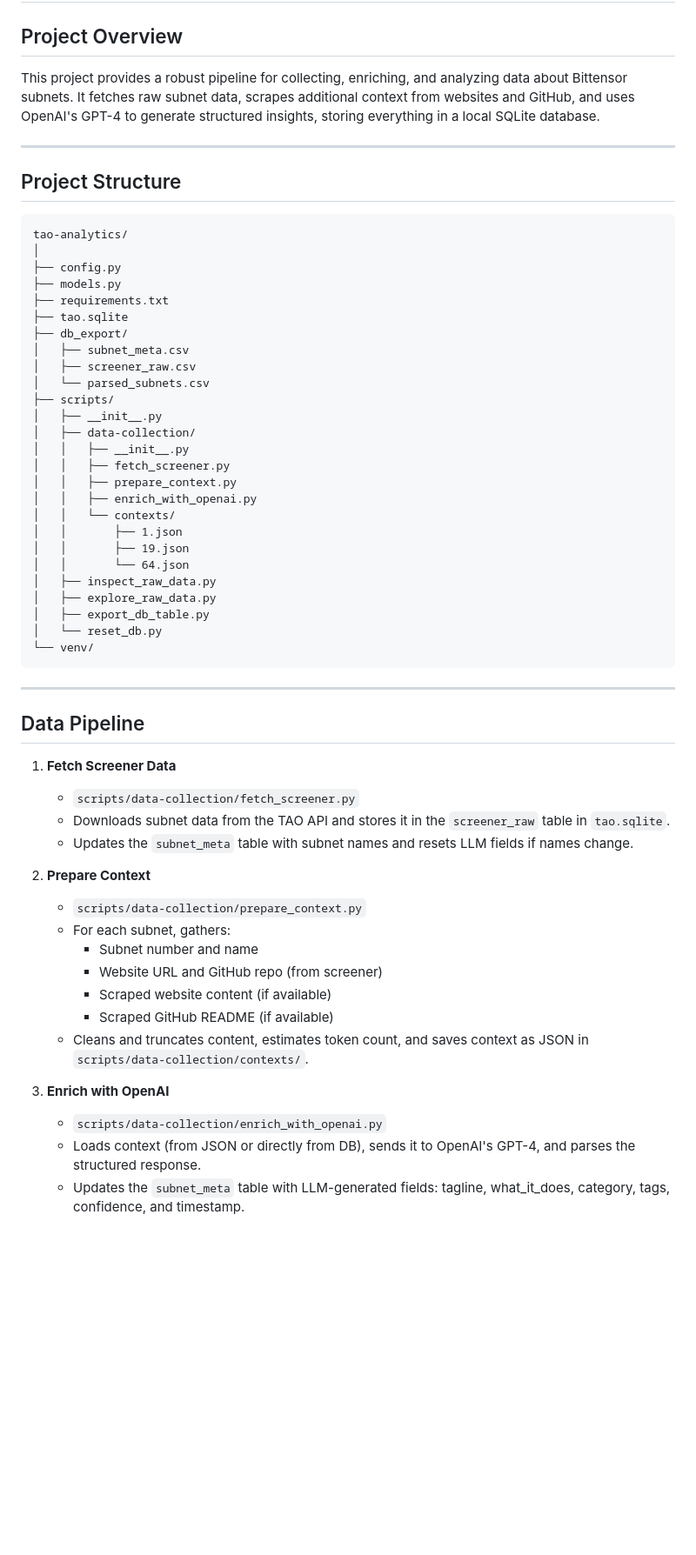
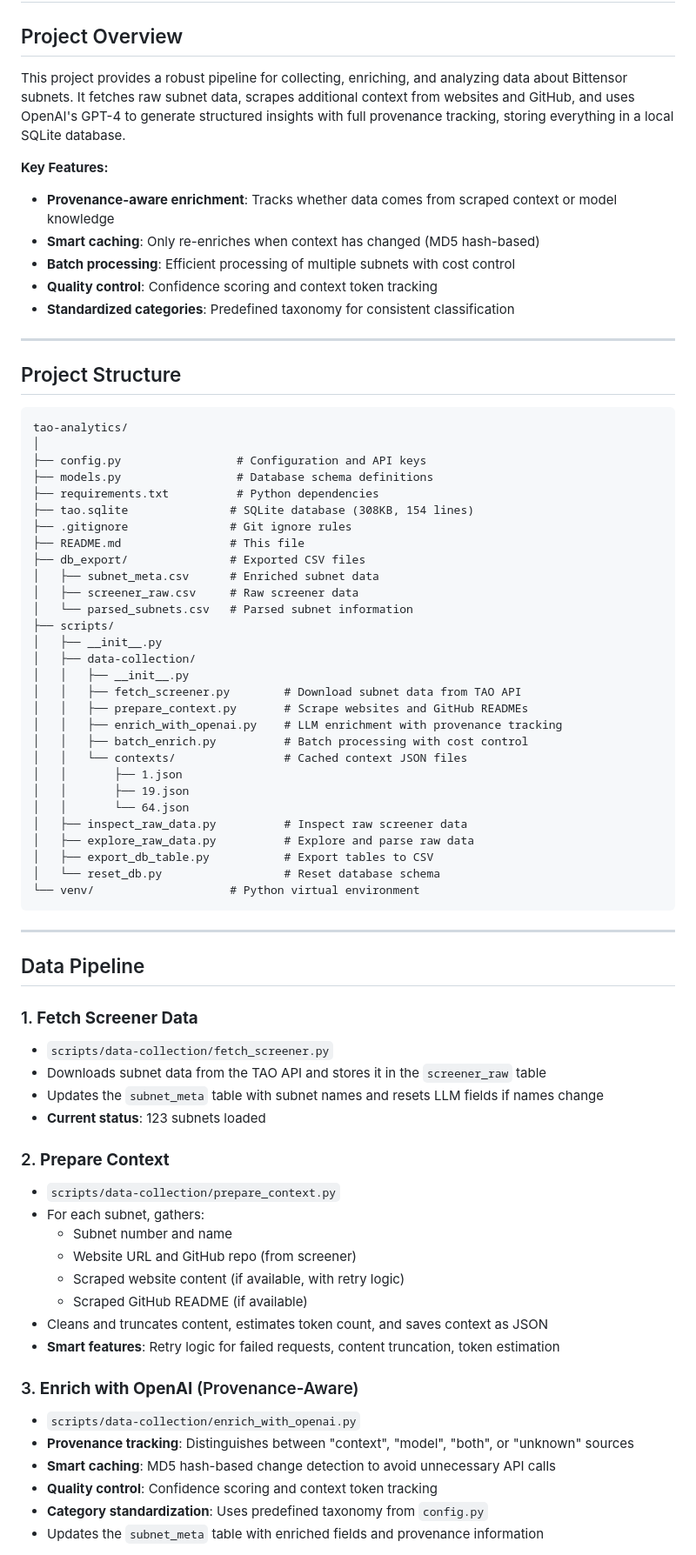
Before and after one commit to Phytys/tao-analytics, a Markdown page: README.md, the part around the change printed below. Shown: that part at 87% size. Rendered like a GitHub page; blank space fills up the shorter version.

````diff
--- a/README.md
+++ b/README.md
@@ -2,7 +2,14 @@
 
 ## Project Overview
 
-This project provides a robust pipeline for collecting, enriching, and analyzing data about Bittensor subnets. It fetches raw subnet data, scrapes additional context from websites and GitHub, and uses OpenAI's GPT-4 to generate structured insights, storing everything in a local SQLite database.
+This project provides a robust pipeline for collecting, enriching, and analyzing data about Bittensor subnets. It fetches raw subnet data, scrapes additional context from websites and GitHub, and uses OpenAI's GPT-4 to generate structured insights with full provenance tracking, storing everything in a local SQLite database.
+
+**Key Features:**
+- **Provenance-aware enrichment**: Tracks whether data comes from scraped context or model knowledge
+- **Smart caching**: Only re-enriches when context has changed (MD5 hash-based)
+- **Batch processing**: Efficient processing of multiple subnets with cost control
+- **Quality control**: Confidence scoring and context token tracking
+- **Standardized categories**: Predefined taxonomy for consistent classification
 
 ---
 
@@ -11,52 +18,60 @@ This project provides a robust pipeline for collecting, enriching, and analyzing
 ```
 tao-analytics/
 │
-├── config.py
-├── models.py
-├── requirements.txt
-├── tao.sqlite
-├── db_export/
-│   ├── subnet_meta.csv
-│   ├── screener_raw.csv
-│   └── parsed_subnets.csv
+├── config.py                 # Configuration and API keys
+├── models.py                 # Database schema definitions
+├── requirements.txt          # Python dependencies
+├── tao.sqlite               # SQLite database (308KB, 154 lines)
+├── .gitignore               # Git ignore rules
+├── README.md                # This file
+├── db_export/               # Exported CSV files
+│   ├── subnet_meta.csv      # Enriched subnet data
+│   ├── screener_raw.csv     # Raw screener data
+│   └── parsed_subnets.csv   # Parsed subnet information
 ├── scripts/
 │   ├── __init__.py
 │   ├── data-collection/
 │   │   ├── __init__.py
-│   │   ├── fetch_screener.py
-│   │   ├── prepare_context.py
-│   │   ├── enrich_with_openai.py
-│   │   └── contexts/
+│   │   ├── fetch_screener.py        # Download subnet data from TAO API
+│   │   ├── prepare_context.py       # Scrape websites and GitHub READMEs
+│   │   ├── enrich_with_openai.py    # LLM enrichment with provenance tracking
+│   │   ├── batch_enrich.py          # Batch processing with cost control
+│   │   └── contexts/                # Cached context JSON files
 │   │       ├── 1.json
 │   │       ├── 19.json
 │   │       └── 64.json
-│   ├── inspect_raw_data.py
-│   ├── explore_raw_data.py
-│   ├── export_db_table.py
-│   └── reset_db.py
-└── venv/
+│   ├── inspect_raw_data.py          # Inspect raw screener data
+│   ├── explore_raw_data.py          # Explore and parse raw data
+│   ├── export_db_table.py           # Export tables to CSV
+│   └── reset_db.py                  # Reset database schema
+└── venv/                    # Python virtual environment
 ```
 
 ---
 
 ## Data Pipeline
 
-1. **Fetch Screener Data**
-   - `scripts/data-collection/fetch_screener.py`
-   - Downloads subnet data from the TAO API and stores it in the `screener_raw` table in `tao.sqlite`.
-   - Updates the `subnet_meta` table with subnet names and resets LLM fields if names change.
+### 1. **Fetch Screener Data**
+- `scripts/data-collection/fetch_screener.py`
+- Downloads subnet data from the TAO API and stores it in the `screener_raw` table
+- Updates the `subnet_meta` table with subnet names and resets LLM fields if names change
+- **Current status**: 123 subnets loaded
 
-2. **Prepare Context**
-   - `scripts/data-collection/prepare_context.py`
-   - For each subnet, gathers:
-     - Subnet number and name
-     - Website URL and GitHub repo (from screener)
-     - Scraped website content (if available)
-     - Scraped GitHub README (if available)
-   - Cleans and truncates content, estimates token count, and saves context as JSON in `scripts/data-collection/contexts/`.
+### 2. **Prepare Context**
+- `scripts/data-collection/prepare_context.py`
+- For each subnet, gathers:
+  - Subnet number and name
+  - Website URL and GitHub repo (from screener)
+  - Scraped website content (if available, with retry logic)
+  - Scraped GitHub README (if available)
+- Cleans and truncates content, estimates token count, and saves context as JSON
+- **Smart features**: Retry logic for failed requests, content truncation, token estimation
 
-3. **Enrich with OpenAI**
-   - `scripts/data-collection/enrich_with_openai.py`
-   - Loads context (from JSON or directly from DB), sends it to OpenAI's GPT-4, and parses the structured response.
-   - Updates the `subnet_meta` table with LLM-generated fields: tagline, what_it_does, category, tags, confidence, and timestamp.
+### 3. **Enrich with OpenAI** (Provenance-Aware)
+- `scripts/data-collection/enrich_with_openai.py`
+- **Provenance tracking**: Distinguishes between "context", "model", "both", or "unknown" sources
+- **Smart caching**: MD5 hash-based change detection to avoid unnecessary API calls
+- **Quality control**: Confidence scoring and context token tracking
+- **Category standardization**: Uses predefined taxonomy from `config.py`
+- Updates the `subnet_meta` table with enriched fields and provenance information
 
````
Also changed, not shown: other parts of README.md (+126 -25 lines).
